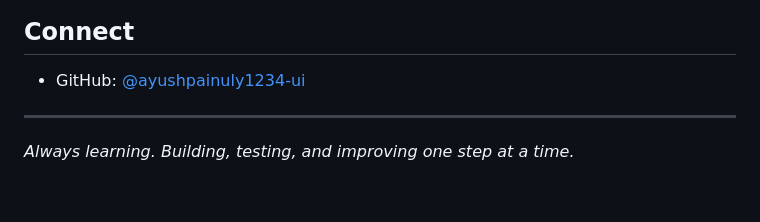
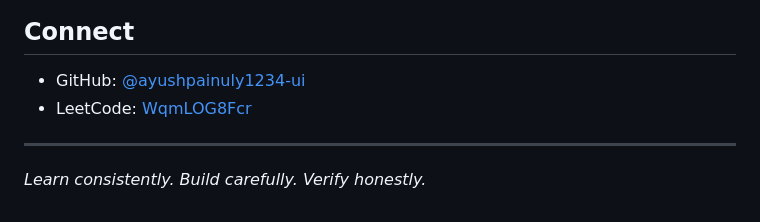
Before and after one commit to ayushpainuly1234-ui/ayushpainuly1234-ui, a Markdown page: README.md, the part around one of its changes. Rendered like a GitHub page.

```diff
--- a/README.md
+++ b/README.md
@@ -51,7 +53,7 @@ Standalone Java exercises for programming fundamentals, loops, patterns, arrays,
 ## Connect
 
 - GitHub: [@ayushpainuly1234-ui](https://github.com/ayushpainuly1234-ui)
+- LeetCode: [WqmLOG8Fcr](https://leetcode.com/u/WqmLOG8Fcr/)
 
 ---
-
-*Always learning. Building, testing, and improving one step at a time.*
+*Learn consistently. Build carefully. Verify honestly.*
```
Also changed, not shown: other parts of README.md (+27 -25 lines).
